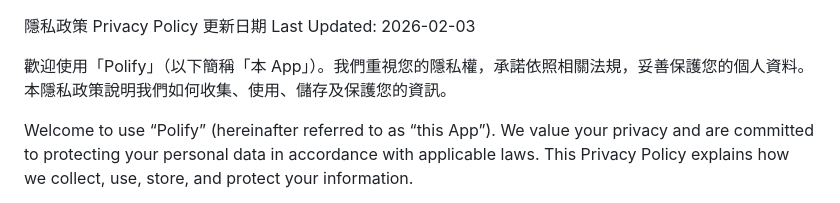
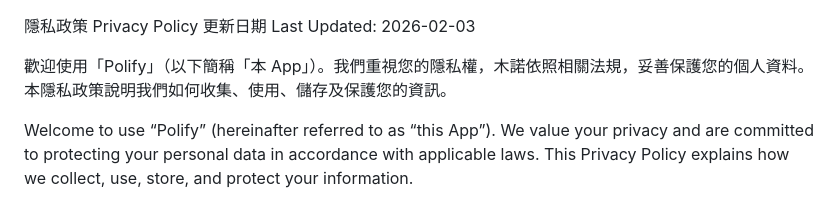
Before and after one commit to Raspark/privacy-policy, a Markdown page: index.md, the part around the change. Drawn GitHub-style.

```diff
--- a/index.md
+++ b/index.md
@@ -1,7 +1,7 @@
 隱私政策 Privacy Policy
 更新日期 Last Updated: 2026-02-03
 
-歡迎使用「Polify」（以下簡稱「本 App」）。我們重視您的隱私權，承諾依照相關法規，妥善保護您的個人資料。本隱私政策說明我們如何收集、使用、儲存及保護您的資訊。
+歡迎使用「Polify」（以下簡稱「本 App」）。我們重視您的隱私權，木諾依照相關法規，妥善保護您的個人資料。本隱私政策說明我們如何收集、使用、儲存及保護您的資訊。
 
 Welcome to use “Polify” (hereinafter referred to as “this App”). We value your privacy and are committed to protecting your personal data in accordance with applicable laws. This Privacy Policy explains how we collect, use, store, and protect your information.
 
```
